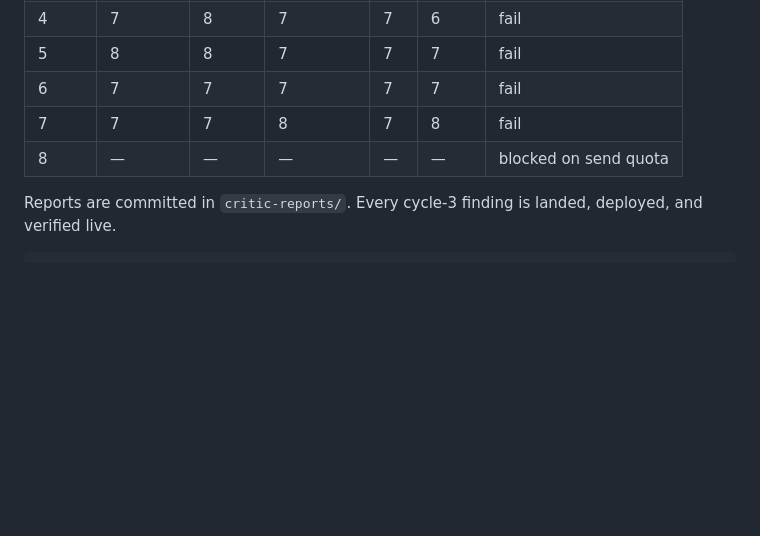
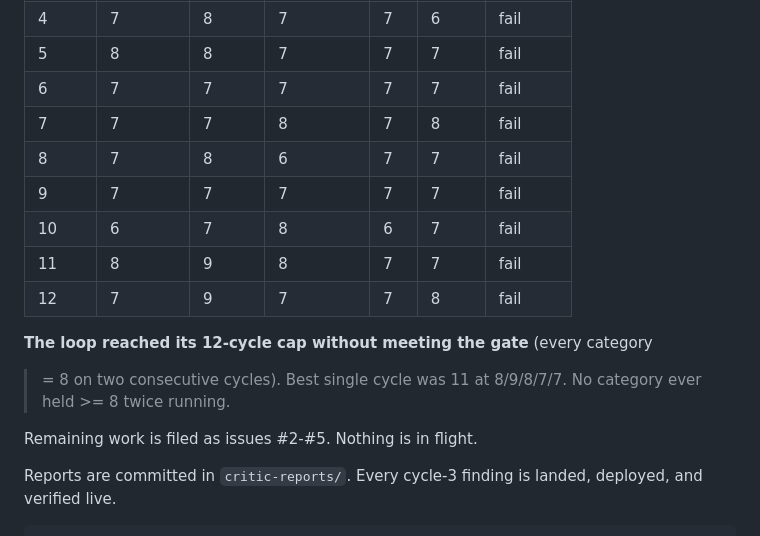
Before and after one commit to schmug/asyncrpg, a Markdown page: docs/HANDOFF.md, the part around the change. Rendered like a GitHub page; blank space fills up the shorter version.

Commit message:
docs: record the final score trajectory and the cap outcome
Twelve cycles, gate not met. Remaining findings are filed as issues #2-#5.

Co-Authored-By: Claude Opus 5 <noreply@anthropic.com>

```diff
--- a/docs/HANDOFF.md
+++ b/docs/HANDOFF.md
@@ -24,7 +24,17 @@ cycles**, cap 12 cycles. Check-ins: first deploy (done) and completion.
 | 5 | 8 | 8 | 7 | 7 | 7 | fail |
 | 6 | 7 | 7 | 7 | 7 | 7 | fail |
 | 7 | 7 | 7 | 8 | 7 | 8 | fail |
-| 8 | — | — | — | — | — | blocked on send quota |
+| 8 | 7 | 8 | 6 | 7 | 7 | fail |
+| 9 | 7 | 7 | 7 | 7 | 7 | fail |
+| 10 | 6 | 7 | 8 | 6 | 7 | fail |
+| 11 | 8 | 9 | 8 | 7 | 7 | fail |
+| 12 | 7 | 9 | 7 | 7 | 8 | fail |
+
+**The loop reached its 12-cycle cap without meeting the gate** (every category
+>= 8 on two consecutive cycles). Best single cycle was 11 at 8/9/8/7/7. No
+category ever held >= 8 twice running.
+
+Remaining work is filed as issues #2-#5. Nothing is in flight.
 
 Reports are committed in `critic-reports/`. Every cycle-3 finding is landed,
 deployed, and verified live.
```
